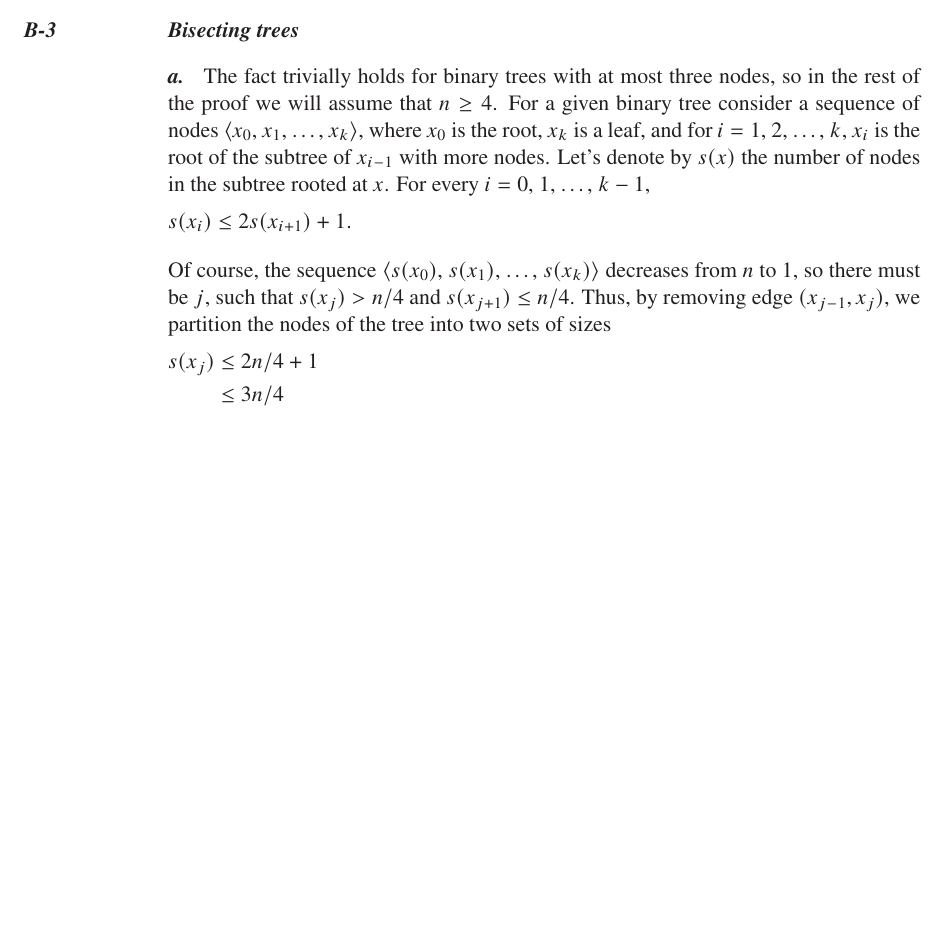
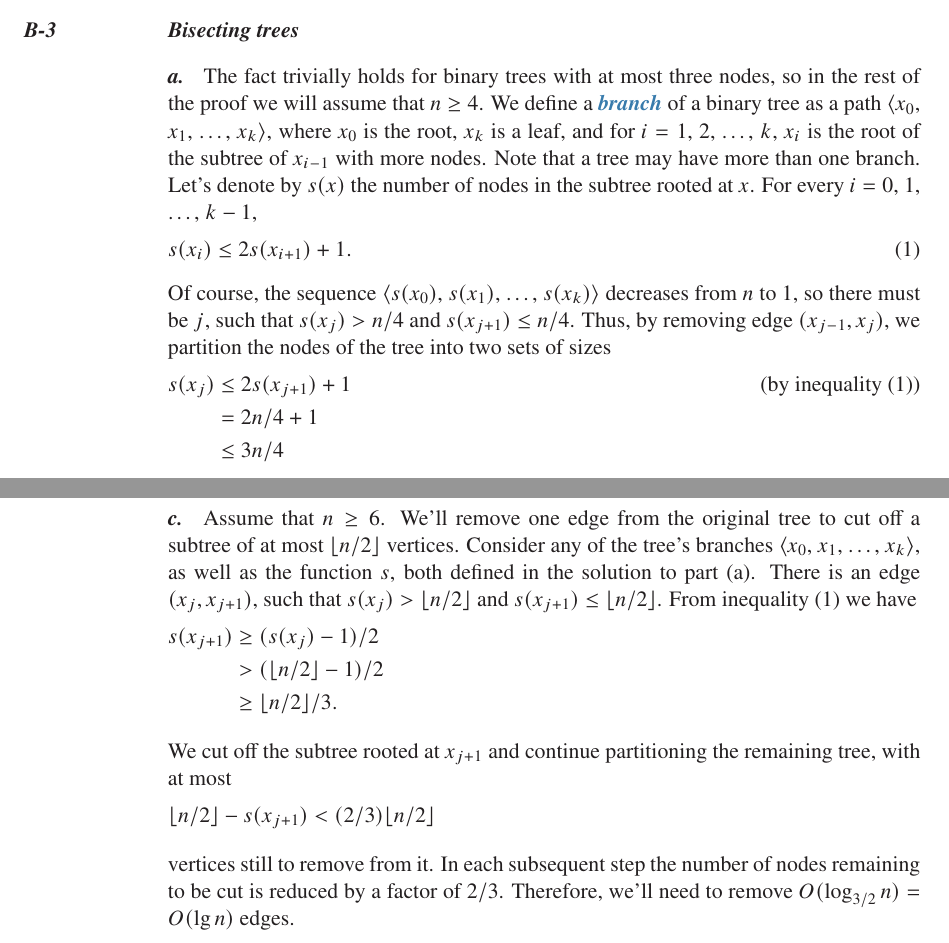
Before and after one commit to wojtask/clrs4e-solutions, a LaTeX thesis (clrs4e-solutions.tex, which reads appendixb/problems/3/a.tex, appendixb/problems/3/c.tex, appendixb/problems/3/main.tex): part of page 28 of 29 before the commit and two parts of pages 28 and 29 of 30 after it, the two joined at a grey line, cut so that both start at the same text, the shorter picture padded with empty space. Compiled offline with pdfLaTeX; a missing font is replaced by an installed copy or a similar font.

Commit message:
#1478 B-3c

```diff
--- a/appendixb/problems/3/a.tex
+++ b/appendixb/problems/3/a.tex
@@ -1,15 +1,17 @@
 \subproblem
 The fact trivially holds for binary trees with at most three nodes, so in the rest of the proof we will assume that $n\ge4$.
-For a given binary tree consider a sequence of nodes $\langle x_0$, $x_1$, \dots, $x_k\rangle$, where $x_0$ is the root, $x_k$ is a leaf, and for $i=1$, 2, \dots, $k$, $x_i$ is the root of the subtree of $x_{i-1}$ with more nodes.
+We define a \concept{branch} of a binary tree as a path $\langle x_0$, $x_1$, \dots, $x_k\rangle$, where $x_0$ is the root, $x_k$ is a leaf, and for $i=1$, 2, \dots, $k$, $x_i$ is the root of the subtree of $x_{i-1}$ with more nodes.
+Note that a tree may have more than one branch.
 Let's denote by $s(x)$ the number of nodes in the subtree rooted at $x$.
 For every $i=0$, 1, \dots, $k-1$,
-\[
+\begin{equation} \label{eq:subtree-sizes-on-branch}
     s(x_i) \le 2s(x_{i+1})+1.
-\]
+\end{equation}
 Of course, the sequence $\langle s(x_0)$, $s(x_1)$, \dots, $s(x_k)\rangle$ decreases from $n$ to 1, so there must be $j$, such that $s(x_j)>n/4$ and $s(x_{j+1})\le n/4$.
 Thus, by removing edge $(x_{j-1},x_j)$, we partition the nodes of the tree into two sets of sizes
 \begin{align*}
-    s(x_j) &\le 2n/4+1 \\
+    s(x_j) &\le 2s(x_{j+1})+1 \tag{by inequality \eqref{eq:subtree-sizes-on-branch}} \\
+    &= 2n/4+1 \\
     &\le 3n/4
 \end{align*}
 and
--- /dev/null
+++ b/appendixb/problems/3/c.tex
@@ -0,0 +1,18 @@
+\subproblem
+Assume that $n\ge6$.
+We'll remove one edge from the original tree to cut off a subtree of at most $\lfloor n/2\rfloor$ vertices.
+Consider any of the tree's branches $\langle x_0$, $x_1$, \dots, $x_k\rangle$, as well as the function $s$, both defined in the solution to part (a).
+There is an edge $(x_j,x_{j+1})$, such that $s(x_j)>\lfloor n/2\rfloor$ and $s(x_{j+1})\le\lfloor n/2\rfloor$.
+From inequality \eqref{eq:subtree-sizes-on-branch} we have
+\begin{align*}
+    s(x_{j+1}) &\ge (s(x_j)-1)/2 \\
+    &> (\lfloor n/2\rfloor-1)/2 \\
+    &\ge \lfloor n/2\rfloor/3.
+\end{align*}
+We cut off the subtree rooted at $x_{j+1}$ and continue partitioning the remaining tree, with at most
+\[
+    \lfloor n/2\rfloor-s(x_{j+1}) < (2/3)\lfloor n/2\rfloor
+\]
+vertices still to remove from it.
+In each subsequent step the number of nodes remaining to be cut is reduced by a factor of $2/3$.
+Therefore, we'll need to remove $O(\log_{3/2}n)=O(\lg n)$ edges.
--- a/appendixb/problems/3/main.tex
+++ b/appendixb/problems/3/main.tex
@@ -1,3 +1,4 @@
 \problem{Bisecting trees}
 \subimport{./}{a}
 \subimport{./}{b}
+\subimport{./}{c}
--- a/clrs4e-solutions.tex
+++ b/clrs4e-solutions.tex
@@ -80,6 +80,8 @@
 
 \renewcommand{\thefigure}{\thesubsection}
 \renewcommand{\thesubfigure}{(\alph{subfigure})}
+
+\counterwithout{equation}{chapter}
 
 \pagestyle{fancy}
 \renewcommand{\chaptermark}[1]{\markboth{\chaptertitlename~\thechapter\quad#1}{}}
```
